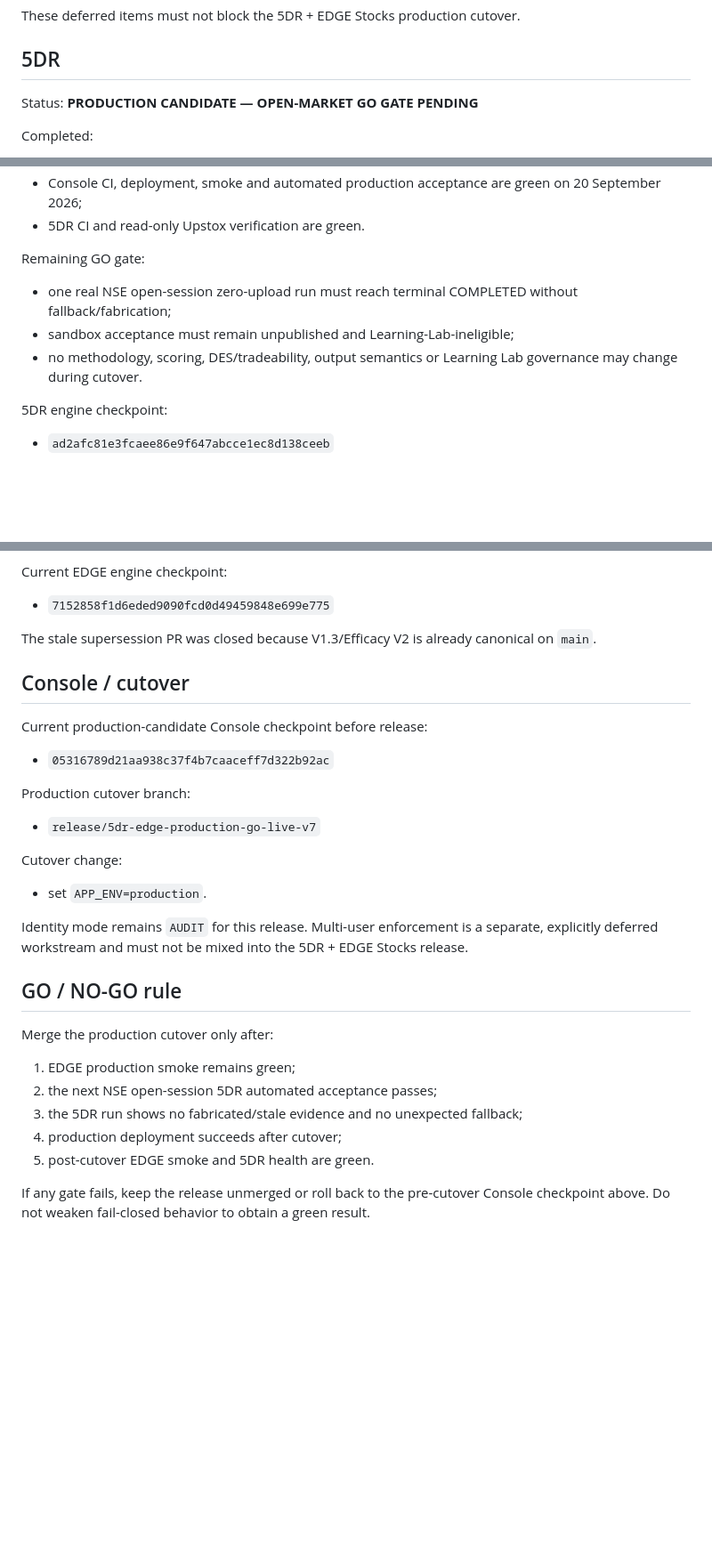
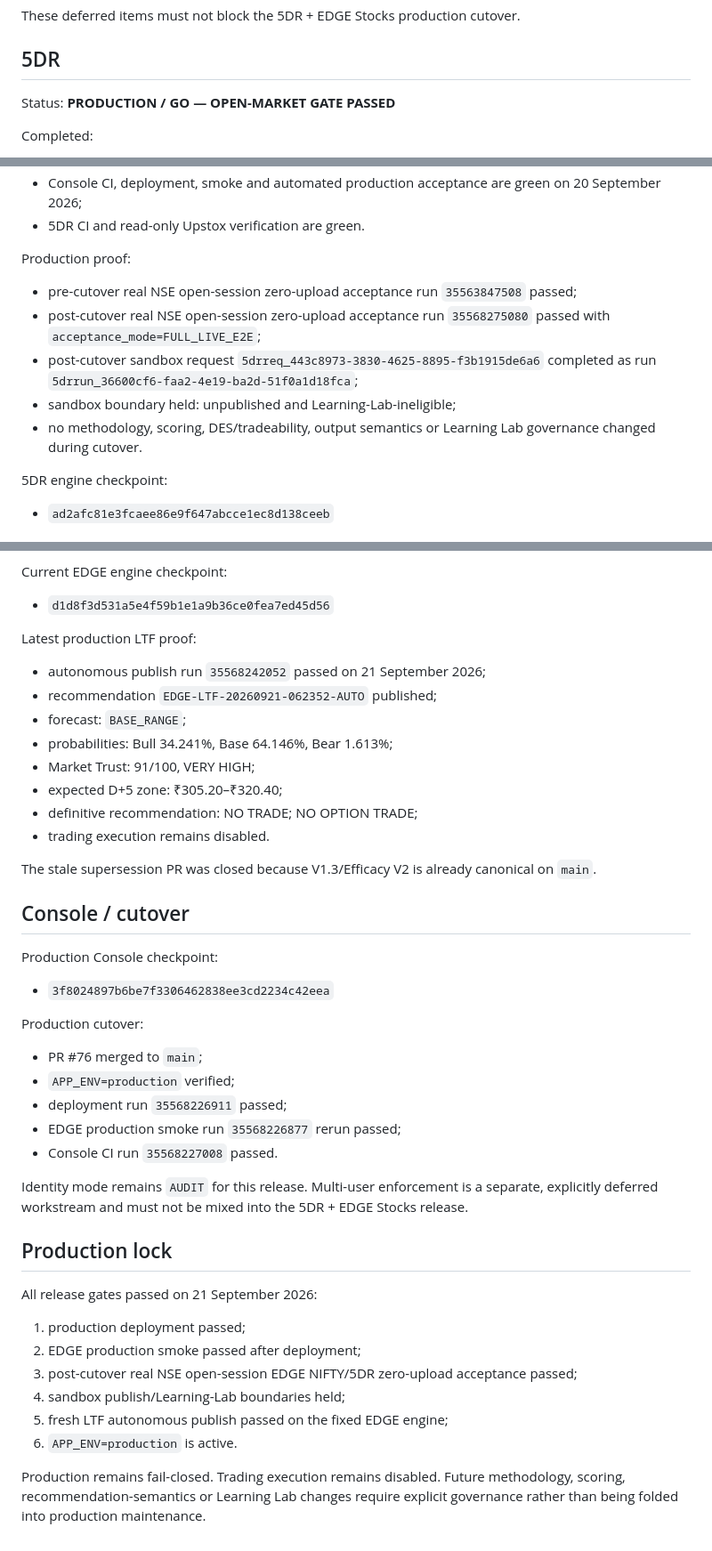
Before and after one commit to kanirudhsaxena-code/EDGE-CONSOLE, a Markdown page: docs/BUILD-STATUS.md, 3 parts joined by grey strips. Shown at 89% size. Rendered like a GitHub page; blank space fills up the shorter version.

Commit message:
Lock 5DR and EDGE Stocks production status

```diff
--- a/docs/BUILD-STATUS.md
+++ b/docs/BUILD-STATUS.md
@@ -14,7 +14,7 @@ These deferred items must not block the 5DR + EDGE Stocks production cutover.
 
 ## 5DR
 
-Status: **PRODUCTION CANDIDATE — OPEN-MARKET GO GATE PENDING**
+Status: **PRODUCTION / GO — OPEN-MARKET GATE PASSED**
 
 Completed:
 - canonical 5DR V2.2.3 specification release-bound;
@@ -28,10 +28,12 @@ Completed:
 - Console CI, deployment, smoke and automated production acceptance are green on 20 September 2026;
 - 5DR CI and read-only Upstox verification are green.
 
-Remaining GO gate:
-- one real NSE open-session zero-upload run must reach terminal COMPLETED without fallback/fabrication;
-- sandbox acceptance must remain unpublished and Learning-Lab-ineligible;
-- no methodology, scoring, DES/tradeability, output semantics or Learning Lab governance may change during cutover.
+Production proof:
+- pre-cutover real NSE open-session zero-upload acceptance run `35563847508` passed;
+- post-cutover real NSE open-session zero-upload acceptance run `35568275080` passed with `acceptance_mode=FULL_LIVE_E2E`;
+- post-cutover sandbox request `5drreq_443c8973-3830-4625-8895-f3b1915de6a6` completed as run `5drrun_36600cf6-faa2-4e19-ba2d-51f0a1d18fca`;
+- sandbox boundary held: unpublished and Learning-Lab-ineligible;
+- no methodology, scoring, DES/tradeability, output semantics or Learning Lab governance changed during cutover.
 
 5DR engine checkpoint:
 - `ad2afc81e3fcaee86e9f647abcce1ec8d138ceeb`
@@ -66,30 +68,42 @@ Production validation includes:
 - trading execution disabled.
 
 Current EDGE engine checkpoint:
-- `7152858f1d6eded9090fcd0d49459848e699e775`
+- `d1d8f3d531a5e4f59b1e1a9b36ce0fea7ed45d56`
+
+Latest production LTF proof:
+- autonomous publish run `35568242052` passed on 21 September 2026;
+- recommendation `EDGE-LTF-20260921-062352-AUTO` published;
+- forecast: `BASE_RANGE`;
+- probabilities: Bull 34.241%, Base 64.146%, Bear 1.613%;
+- Market Trust: 91/100, VERY HIGH;
+- expected D+5 zone: ₹305.20–₹320.40;
+- definitive recommendation: NO TRADE; NO OPTION TRADE;
+- trading execution remains disabled.
 
 The stale supersession PR was closed because V1.3/Efficacy V2 is already canonical on `main`.
 
 ## Console / cutover
 
-Current production-candidate Console checkpoint before release:
-- `05316789d21aa938c37f4b7caaceff7d322b92ac`
+Production Console checkpoint:
+- `3f8024897b6be7f3306462838ee3cd2234c42eea`
 
-Production cutover branch:
-- `release/5dr-edge-production-go-live-v7`
-
-Cutover change:
-- set `APP_ENV=production`.
+Production cutover:
+- PR #76 merged to `main`;
+- `APP_ENV=production` verified;
+- deployment run `35568226911` passed;
+- EDGE production smoke run `35568226877` rerun passed;
+- Console CI run `35568227008` passed.
 
 Identity mode remains `AUDIT` for this release. Multi-user enforcement is a separate, explicitly deferred workstream and must not be mixed into the 5DR + EDGE Stocks release.
 
-## GO / NO-GO rule
+## Production lock
 
-Merge the production cutover only after:
-1. EDGE production smoke remains green;
-2. the next NSE open-session 5DR automated acceptance passes;
-3. the 5DR run shows no fabricated/stale evidence and no unexpected fallback;
-4. production deployment succeeds after cutover;
-5. post-cutover EDGE smoke and 5DR health are green.
+All release gates passed on 21 September 2026:
+1. production deployment passed;
+2. EDGE production smoke passed after deployment;
+3. post-cutover real NSE open-session EDGE NIFTY/5DR zero-upload acceptance passed;
+4. sandbox publish/Learning-Lab boundaries held;
+5. fresh LTF autonomous publish passed on the fixed EDGE engine;
+6. `APP_ENV=production` is active.
 
-If any gate fails, keep the release unmerged or roll back to the pre-cutover Console checkpoint above. Do not weaken fail-closed behavior to obtain a green result.
+Production remains fail-closed. Trading execution remains disabled. Future methodology, scoring, recommendation-semantics or Learning Lab changes require explicit governance rather than being folded into production maintenance.
```
Also changed, not shown: other parts of docs/BUILD-STATUS.md (+4 -4 lines).
